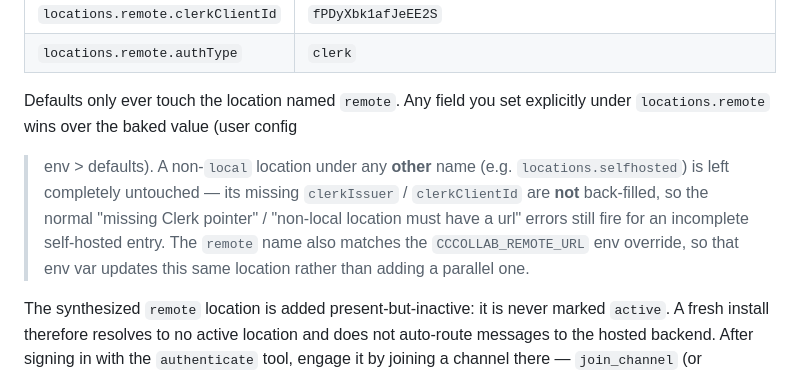
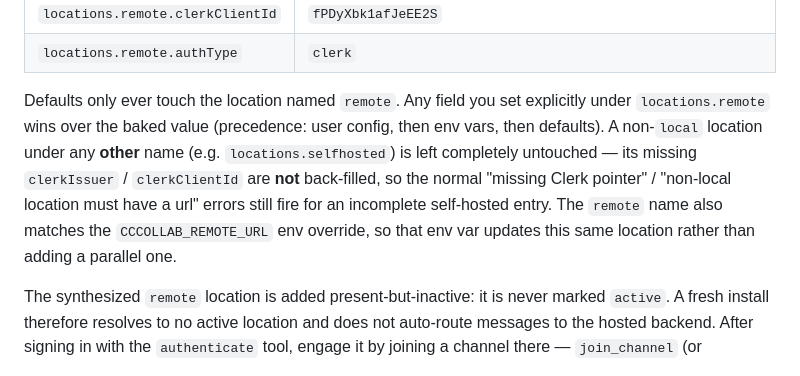
Before and after one commit to kollaborativeai/cccollab, a Markdown page: docs/config.md, the part around one of its changes. Drawn GitHub-style.

Commit message:
docs: fix config.md prettier formatting and stray blockquote
The CI `format` check failed on docs/config.md. Prettier realigned the
env-var table, and reworded the precedence note so the "user config >
env > defaults" phrasing no longer wraps a `>` to the start of a line
(which Markdown rendered as a blockquote).

Co-Authored-By: Claude Opus 4.8 <noreply@anthropic.com>

```diff
--- a/docs/config.md
+++ b/docs/config.md
@@ -19,14 +19,14 @@ on-disk config. The MCP server injects these defaults during
 | `locations.remote.authType`      | `clerk`                                                                                     |
 
 Defaults only ever touch the location named `remote`. Any field you set
-explicitly under `locations.remote` wins over the baked value (user config
-> env > defaults). A non-`local` location under any **other** name (e.g.
-`locations.selfhosted`) is left completely untouched — its missing
-`clerkIssuer` / `clerkClientId` are **not** back-filled, so the normal
-"missing Clerk pointer" / "non-local location must have a url" errors still
-fire for an incomplete self-hosted entry. The `remote` name also matches the
-`CCCOLLAB_REMOTE_URL` env override, so that env var updates this same
-location rather than adding a parallel one.
+explicitly under `locations.remote` wins over the baked value (precedence:
+user config, then env vars, then defaults). A non-`local` location under any
+**other** name (e.g. `locations.selfhosted`) is left completely untouched —
+its missing `clerkIssuer` / `clerkClientId` are **not** back-filled, so the
+normal "missing Clerk pointer" / "non-local location must have a url" errors
+still fire for an incomplete self-hosted entry. The `remote` name also
+matches the `CCCOLLAB_REMOTE_URL` env override, so that env var updates this
+same location rather than adding a parallel one.
 
 The synthesized `remote` location is added present-but-inactive: it is never
 marked `active`. A fresh install therefore resolves to no active location
```
Also changed, not shown: other parts of docs/config.md (+8 -8 lines).
